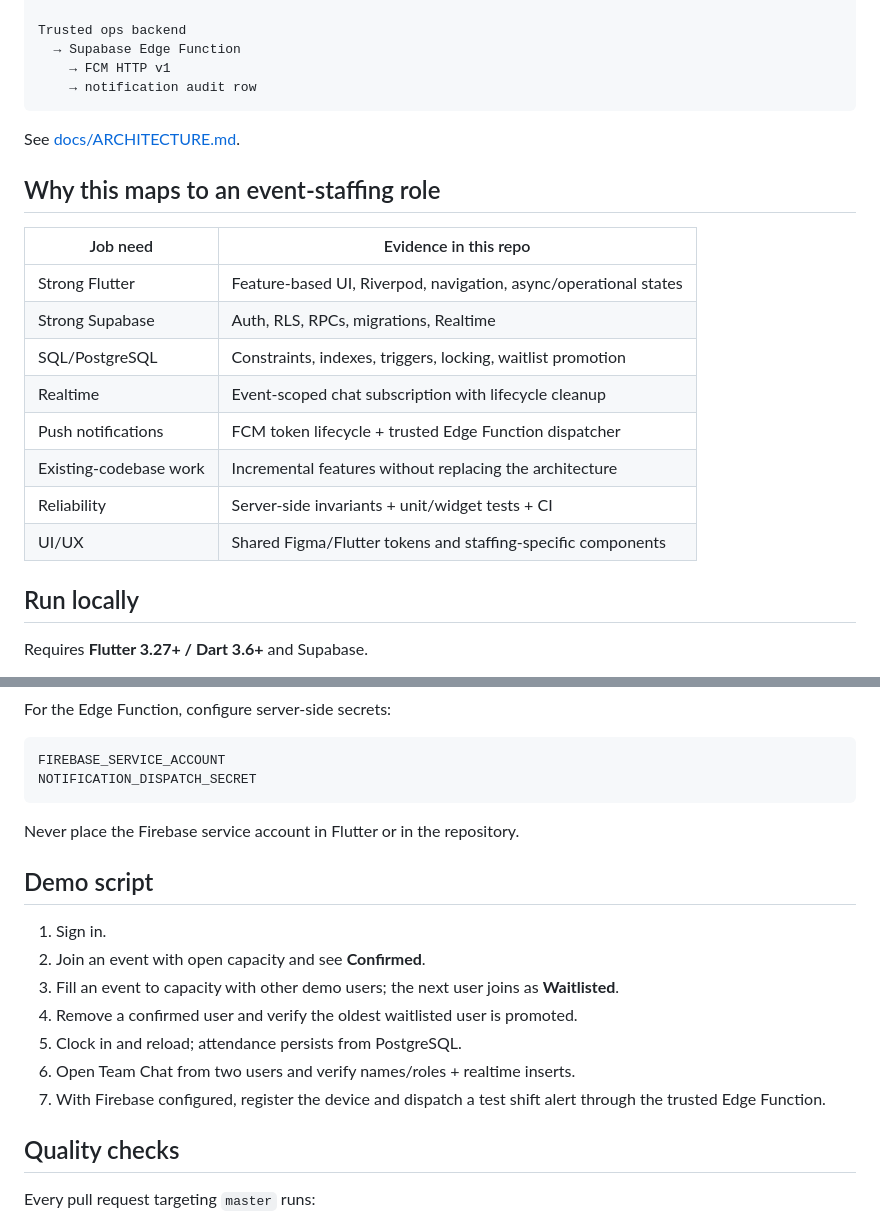
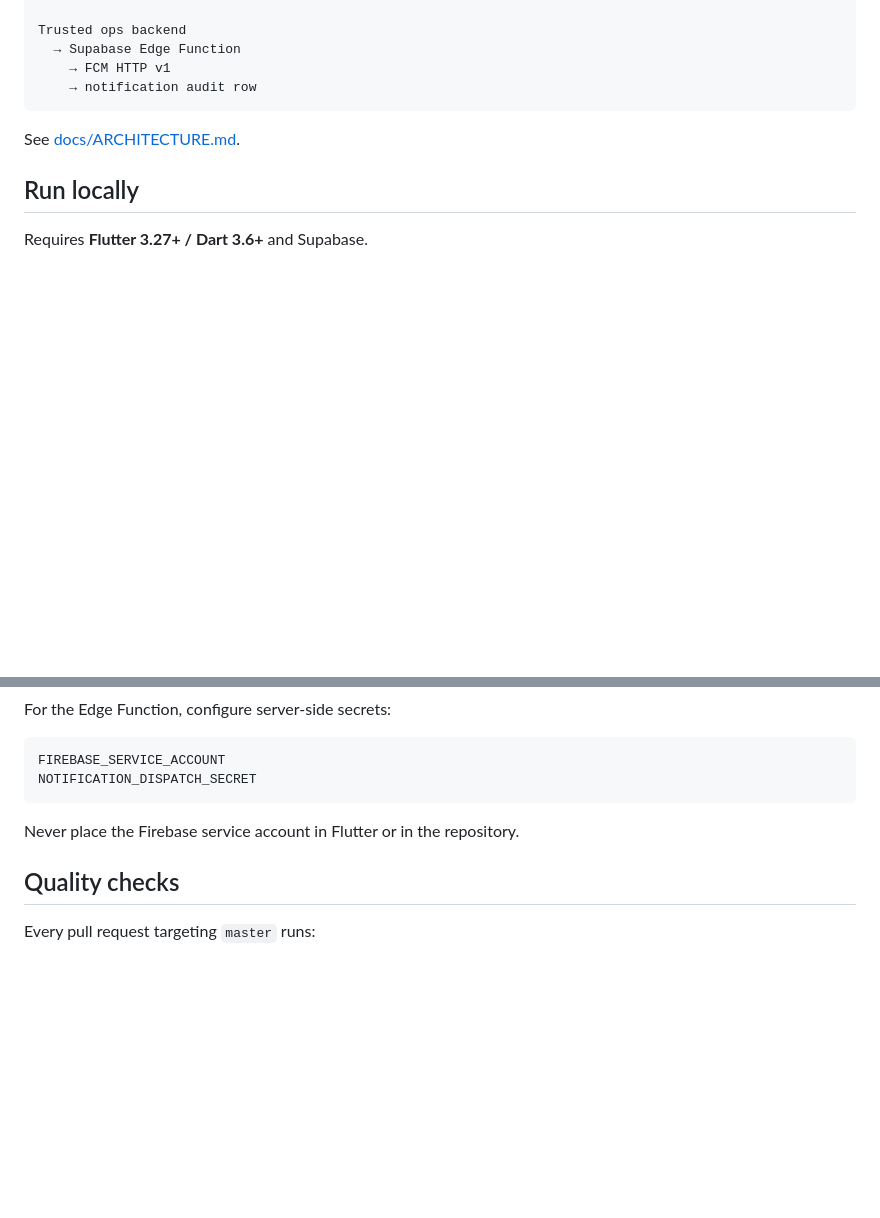
Before and after one commit to freddie-yu/eventcrew, a Markdown page: README.md, 2 parts joined by grey strips. Drawn GitHub-style; blank space fills up the shorter version.

```diff
--- a/README.md
+++ b/README.md
@@ -84,19 +84,6 @@ Trusted ops backend
 
 See [docs/ARCHITECTURE.md](docs/ARCHITECTURE.md).
 
-## Why this maps to an event-staffing role
-
-| Job need | Evidence in this repo |
-| --- | --- |
-| Strong Flutter | Feature-based UI, Riverpod, navigation, async/operational states |
-| Strong Supabase | Auth, RLS, RPCs, migrations, Realtime |
-| SQL/PostgreSQL | Constraints, indexes, triggers, locking, waitlist promotion |
-| Realtime | Event-scoped chat subscription with lifecycle cleanup |
-| Push notifications | FCM token lifecycle + trusted Edge Function dispatcher |
-| Existing-codebase work | Incremental features without replacing the architecture |
-| Reliability | Server-side invariants + unit/widget tests + CI |
-| UI/UX | Shared Figma/Flutter tokens and staffing-specific components |
-
 ## Run locally
 
 Requires **Flutter 3.27+ / Dart 3.6+** and Supabase.
@@ -141,17 +128,6 @@ NOTIFICATION_DISPATCH_SECRET
 
 Never place the Firebase service account in Flutter or in the repository.
 
-## Demo script
-
-1. Sign in.
-2. Join an event with open capacity and see **Confirmed**.
-3. Fill an event to capacity with other demo users; the next user joins as **Waitlisted**.
-4. Remove a confirmed user and verify the oldest waitlisted user is promoted.
-5. Clock in and reload; attendance persists from PostgreSQL.
-6. Open Team Chat from two users and verify names/roles + realtime inserts.
-7. With Firebase configured, register the device and dispatch a test shift alert
-   through the trusted Edge Function.
-
 ## Quality checks
 
 Every pull request targeting `master` runs:
```
